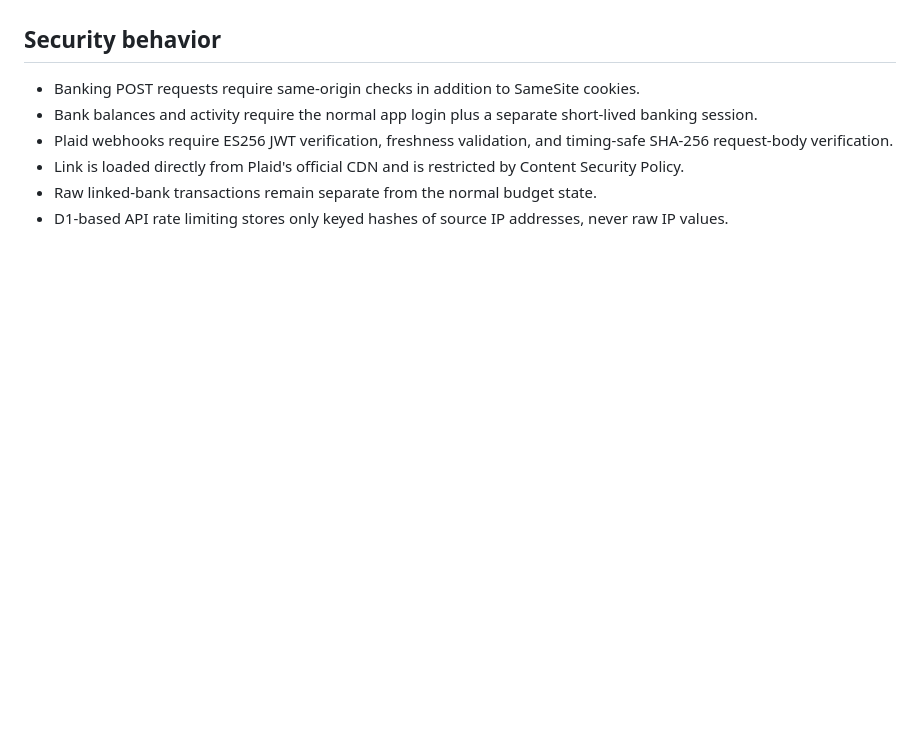
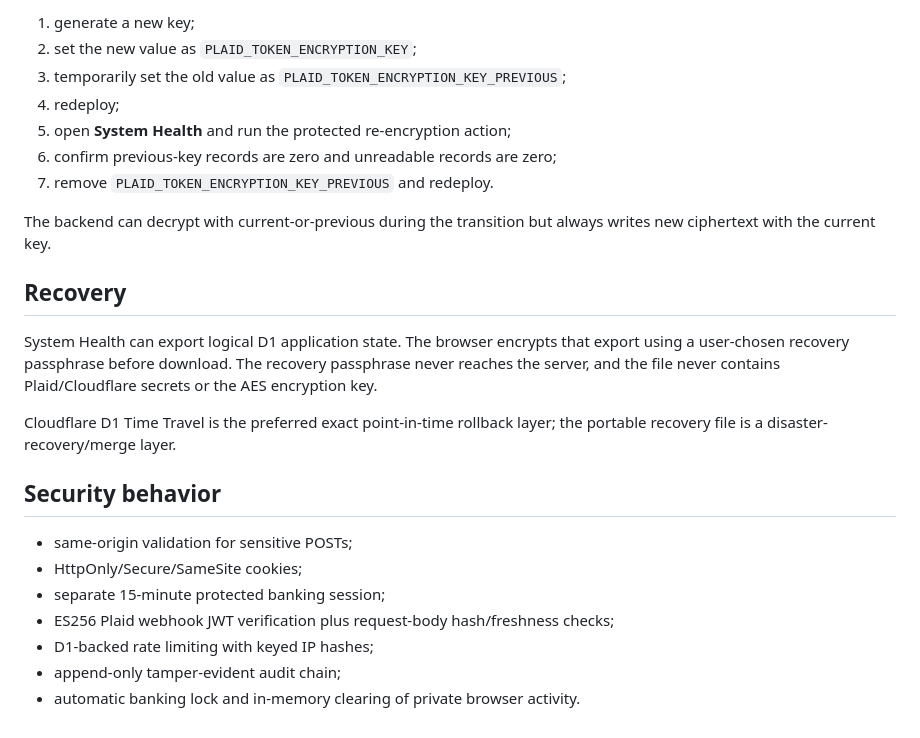
Before and after one commit to Danteivery7/Budget-Tracker, a Markdown page: BANKING_SETUP.md, the part around one of its changes. Drawn GitHub-style; blank space fills up the shorter version.

```diff
--- a/BANKING_SETUP.md
+++ b/BANKING_SETUP.md
@@ -70,9 +65,25 @@ Do not switch to Plaid Production until the complete Sandbox flow succeeds.
+1. generate a new key;
+2. set the new value as `PLAID_TOKEN_ENCRYPTION_KEY`;
+3. temporarily set the old value as `PLAID_TOKEN_ENCRYPTION_KEY_PREVIOUS`;
+4. redeploy;
+5. open **System Health** and run the protected re-encryption action;
+6. confirm previous-key records are zero and unreadable records are zero;
+7. remove `PLAID_TOKEN_ENCRYPTION_KEY_PREVIOUS` and redeploy.
+
+The backend can decrypt with current-or-previous during the transition but always writes new ciphertext with the current key.
+
+## Recovery
+
+System Health can export logical D1 application state. The browser encrypts that export using a user-chosen recovery passphrase before download. The recovery passphrase never reaches the server, and the file never contains Plaid/Cloudflare secrets or the AES encryption key.
+
+Cloudflare D1 Time Travel is the preferred exact point-in-time rollback layer; the portable recovery file is a disaster-recovery/merge layer.
 
 ## Security behavior
 
-- Banking POST requests require same-origin checks in addition to SameSite cookies.
-- Bank balances and activity require the normal app login plus a separate short-lived banking session.
-- Plaid webhooks require ES256 JWT verification, freshness validation, and timing-safe SHA-256 request-body verification.
-- Link is loaded directly from Plaid's official CDN and is restricted by Content Security Policy.
-- Raw linked-bank transactions remain separate from the normal budget state.
-- D1-based API rate limiting stores only keyed hashes of source IP addresses, never raw IP values.
+- same-origin validation for sensitive POSTs;
+- HttpOnly/Secure/SameSite cookies;
+- separate 15-minute protected banking session;
+- ES256 Plaid webhook JWT verification plus request-body hash/freshness checks;
+- D1-backed rate limiting with keyed IP hashes;
+- append-only tamper-evident audit chain;
+- automatic banking lock and in-memory clearing of private browser activity.
```
Also changed, not shown: other parts of BANKING_SETUP.md (+37 -42 lines).
